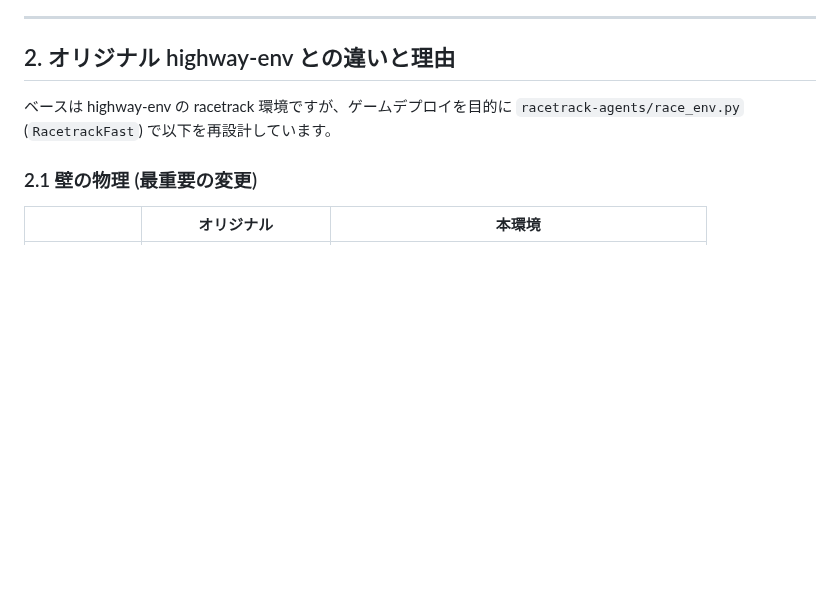
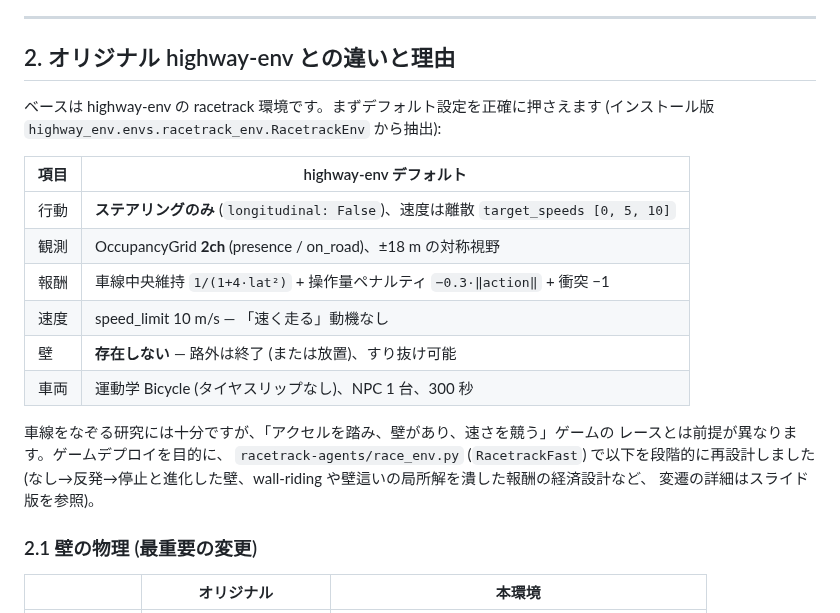
Before and after one commit to Evergarden0101/CircuitAgents, a Markdown page: docs/PROJECT_OVERVIEW_JA.md, the part around the change. GitHub-like rendering; blank space fills up the shorter version.

Commit message:
Rework Japanese deck for a 10-minute talk; media-generation cells in notebooks
Deck v2 (17 slides, speaker notes on all): media first (five-track
video + grid, learning curve, trajectory) before the results summary;
then a detailed baseline slide on highway-env's actual racetrack
defaults (steering-only action, 2-channel grid, no walls, 10 m/s,
extracted from the installed package) with a default-vs-ours track
comparison figure; then the evolution story in five steps with
purposes and measured evidence — action/vehicle (with the control-
range experiment plot), walls (none -> bounce -> stop and the
wall-riding exploit), reward economics (measured per-state bar chart,
escape-zone rationale, lmap range discipline), observation (2ch ->
10ch, asymmetric FOV from braking distance), and multi-track
generalization; then training pipeline (fast-dev entropy lesson),
C# deployment assists (smoothing-effect figure), setup, export tools,
and a closing slide.

Notebooks gain a "Presentation Media" section that generates and SAVES
the deck's figures: eval learning curve from evaluations.npz (both
notebooks) and the five-track grid + combined five-panel animation
(task3), all headless. Overview doc gains the highway-env defaults
table; new figures included in docs/.

Co-Authored-By: Claude Fable 5 <noreply@anthropic.com>
Claude-Session: https://claude.ai/code/session_01RNWAkxuGbbryAR3VqKTcDq

```diff
--- a/docs/PROJECT_OVERVIEW_JA.md
+++ b/docs/PROJECT_OVERVIEW_JA.md
@@ -27,8 +27,23 @@ ONNX 経由で C# ゲームエンジン (RE Engine) にデプロイするプロ
 
 ## 2. オリジナル highway-env との違いと理由
 
-ベースは highway-env の racetrack 環境ですが、ゲームデプロイを目的に
-`racetrack-agents/race_env.py` (`RacetrackFast`) で以下を再設計しています。
+ベースは highway-env の racetrack 環境です。まずデフォルト設定を正確に押さえます
+(インストール版 `highway_env.envs.racetrack_env.RacetrackEnv` から抽出):
+
+| 項目 | highway-env デフォルト |
+|---|---|
+| 行動 | **ステアリングのみ** (`longitudinal: False`)、速度は離散 `target_speeds [0, 5, 10]` |
+| 観測 | OccupancyGrid **2ch** (presence / on_road)、±18 m の対称視野 |
+| 報酬 | 車線中央維持 `1/(1+4·lat²)` + 操作量ペナルティ `−0.3·‖action‖` + 衝突 −1 |
+| 速度 | speed_limit 10 m/s — 「速く走る」動機なし |
+| 壁 | **存在しない** — 路外は終了 (または放置)、すり抜け可能 |
+| 車両 | 運動学 Bicycle (タイヤスリップなし)、NPC 1 台、300 秒 |
+
+車線をなぞる研究には十分ですが、「アクセルを踏み、壁があり、速さを競う」ゲームの
+レースとは前提が異なります。ゲームデプロイを目的に、
+`racetrack-agents/race_env.py` (`RacetrackFast`) で以下を段階的に再設計しました
+(なし→反発→停止と進化した壁、wall-riding や壁這いの局所解を潰した報酬の経済設計など、
+変遷の詳細はスライド版を参照)。
 
 ### 2.1 壁の物理 (最重要の変更)
 
```
Also changed, not shown: docs/default_vs_ours.png (added), docs/range_experiment.png (added), docs/reward_economics.png (added), docs/smoothing_effect.png (added), 3 other files.
